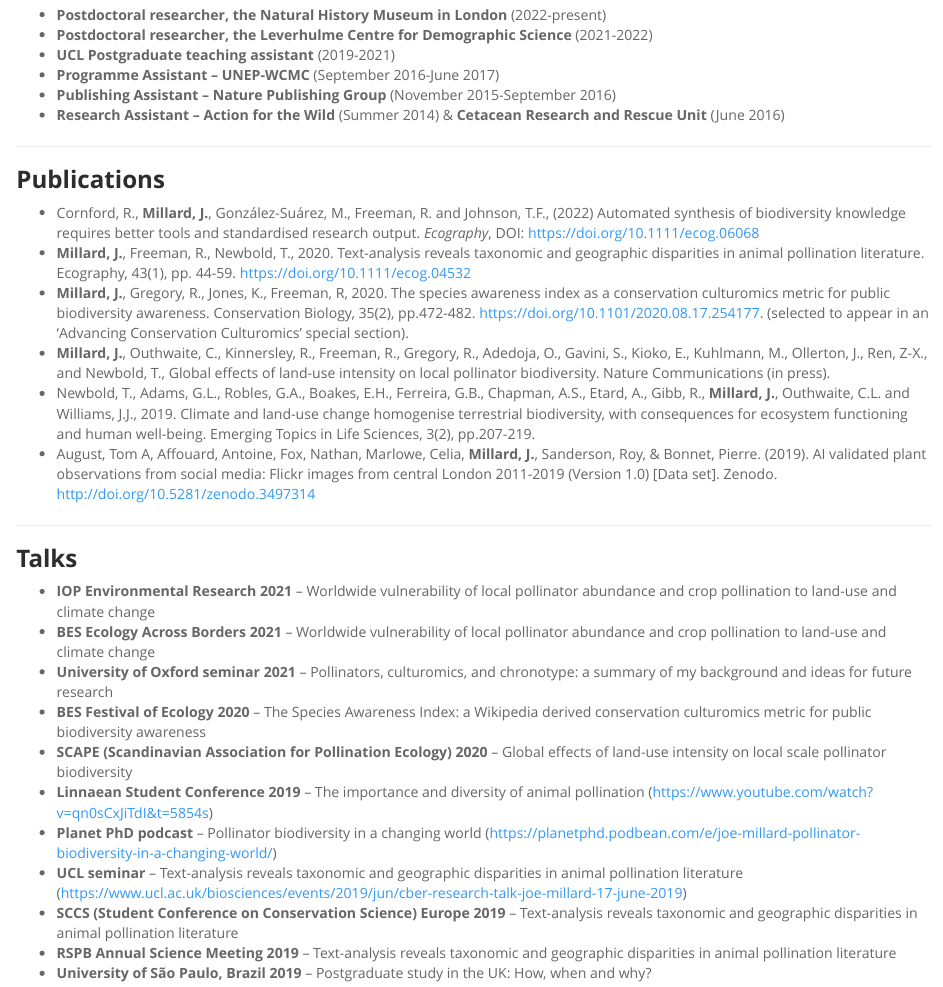
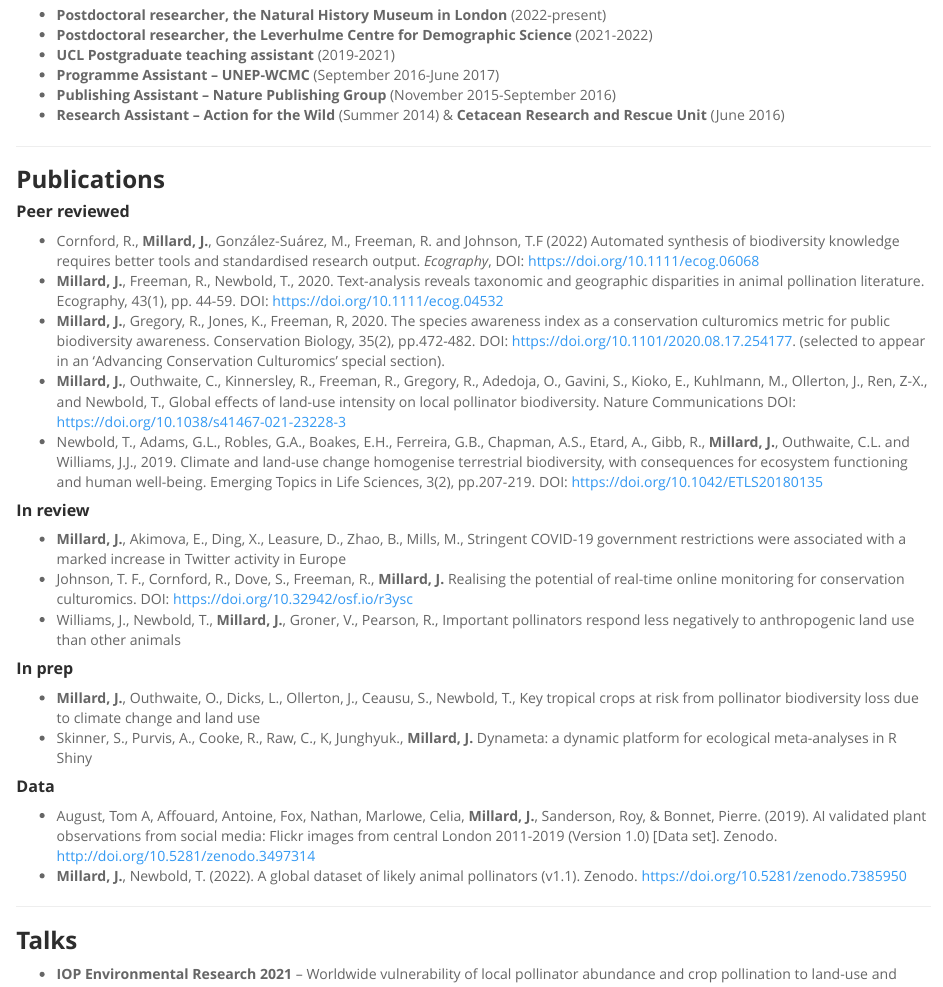
Before and after one commit to Joemillard/joemillard.github.io, an R Markdown document (cv.Rmd): the page in a window 1100 px wide, from 400 px down. Rendered offline with R 4.5, knitr and Pandoc, with nearby package versions.

Commit message:
amend papers

```diff
--- a/cv.Rmd
+++ b/cv.Rmd
@@ -25,12 +25,29 @@ title: "Summary [(Full CV)](https://github.com/Joemillard/joemillard.github.io/b
 ***
 
 ### **Publications**
-- Cornford, R., **Millard, J.**, González‐Suárez, M., Freeman, R. and Johnson, T.F., (2022) Automated synthesis of biodiversity knowledge requires better tools and standardised research output. *Ecography*, DOI: https://doi.org/10.1111/ecog.06068
-- **Millard, J.**, Freeman, R., Newbold, T., 2020. Text-analysis reveals taxonomic and geographic disparities in animal pollination literature. Ecography, 43(1), pp. 44-59. https://doi.org/10.1111/ecog.04532
-- **Millard, J.**, Gregory, R., Jones, K., Freeman, R, 2020. The species awareness index as a conservation culturomics metric for public biodiversity awareness. Conservation Biology, 35(2), pp.472-482. https://doi.org/10.1101/2020.08.17.254177. (selected to appear in an ‘Advancing Conservation Culturomics’ special section).
-- **Millard, J.**, Outhwaite, C., Kinnersley, R., Freeman, R., Gregory, R., Adedoja, O., Gavini, S., Kioko, E., Kuhlmann, M., Ollerton, J., Ren, Z-X., and Newbold, T., Global effects of land-use intensity on local pollinator biodiversity. Nature Communications (in press).
-- Newbold, T., Adams, G.L., Robles, G.A., Boakes, E.H., Ferreira, G.B., Chapman, A.S., Etard, A., Gibb, R., **Millard, J.**, Outhwaite, C.L. and Williams, J.J., 2019. Climate and land-use change homogenise terrestrial biodiversity, with consequences for ecosystem functioning and human well-being. Emerging Topics in Life Sciences, 3(2), pp.207-219.
+
+##### **Peer reviewed**
+- Cornford, R., **Millard, J.**, González‐Suárez, M., Freeman, R. and Johnson, T.F (2022) Automated synthesis of biodiversity knowledge requires better tools and standardised research output. *Ecography*, DOI: https://doi.org/10.1111/ecog.06068
+- **Millard, J.**, Freeman, R., Newbold, T., 2020. Text-analysis reveals taxonomic and geographic disparities in animal pollination literature. Ecography, 43(1), pp. 44-59. DOI: https://doi.org/10.1111/ecog.04532
+- **Millard, J.**, Gregory, R., Jones, K., Freeman, R, 2020. The species awareness index as a conservation culturomics metric for public biodiversity awareness. Conservation Biology, 35(2), pp.472-482. DOI: https://doi.org/10.1101/2020.08.17.254177. (selected to appear in an ‘Advancing Conservation Culturomics’ special section).
+- **Millard, J.**, Outhwaite, C., Kinnersley, R., Freeman, R., Gregory, R., Adedoja, O., Gavini, S., Kioko, E., Kuhlmann, M., Ollerton, J., Ren, Z-X., and Newbold, T., Global effects of land-use intensity on local pollinator biodiversity. Nature Communications DOI: https://doi.org/10.1038/s41467-021-23228-3
+- Newbold, T., Adams, G.L., Robles, G.A., Boakes, E.H., Ferreira, G.B., Chapman, A.S., Etard, A., Gibb, R., **Millard, J.**, Outhwaite, C.L. and Williams, J.J., 2019. Climate and land-use change homogenise terrestrial biodiversity, with consequences for ecosystem functioning and human well-being. Emerging Topics in Life Sciences, 3(2), pp.207-219. DOI: https://doi.org/10.1042/ETLS20180135
+
+##### **In review**
+- **Millard, J.**, Akimova, E., Ding, X., Leasure, D., Zhao, B., Mills, M., Stringent COVID-19 government
+restrictions were associated with a marked increase in Twitter activity in Europe
+- Johnson, T. F., Cornford, R., Dove, S., Freeman, R., **Millard, J.** Realising the potential of real-time online
+monitoring for conservation culturomics. DOI: https://doi.org/10.32942/osf.io/r3ysc
+- Williams, J., Newbold, T., **Millard, J.**, Groner, V., Pearson, R., Important pollinators respond less negatively to anthropogenic land use than other animals
+
+##### **In prep**
+- **Millard, J.**, Outhwaite, O., Dicks, L., Ollerton, J., Ceausu, S., Newbold, T., Key tropical crops at risk from
+pollinator biodiversity loss due to climate change and land use
+- Skinner, S., Purvis, A., Cooke, R., Raw, C., K, Junghyuk., **Millard, J.** Dynameta: a dynamic platform for ecological meta-analyses in R Shiny
+
+##### **Data**
 - August, Tom A, Affouard, Antoine, Fox, Nathan, Marlowe, Celia, **Millard, J.**, Sanderson, Roy, & Bonnet, Pierre. (2019). AI validated plant observations from social media: Flickr images from central London 2011-2019 (Version 1.0) [Data set]. Zenodo. http://doi.org/10.5281/zenodo.3497314
+- **Millard, J.**, Newbold, T. (2022). A global dataset of likely animal pollinators (v1.1). Zenodo. https://doi.org/10.5281/zenodo.7385950
 
 ***
 
```
Also changed, not shown: 3 other files.
